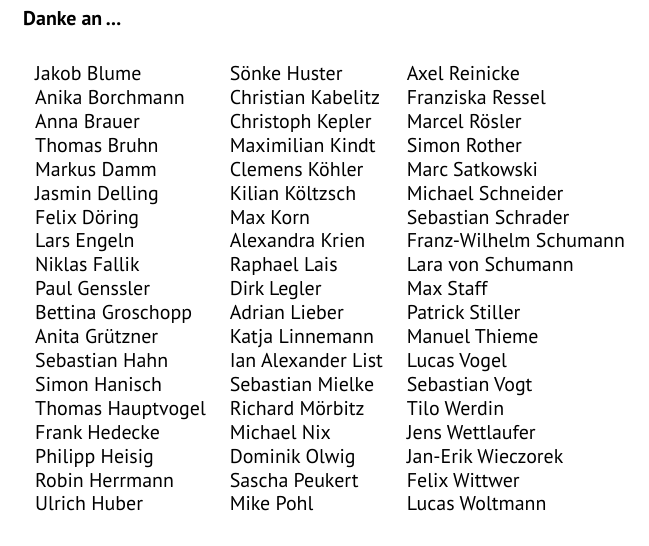
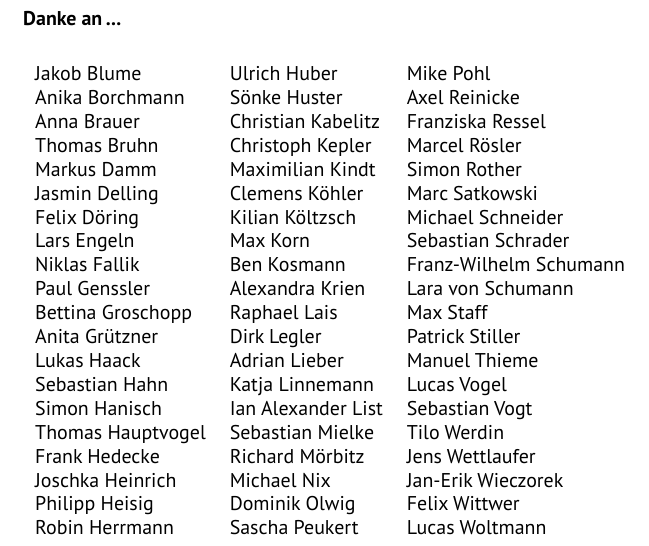
Before and after one commit to fsr/nopanic, a LaTeX document (nopanic.tex, which reads texte/vorwort.tex): part of page 4 of 51, cut so that both start at the same text. Compiled offline with LuaLaTeX; a missing font is replaced by an installed copy or a similar font.

Commit message:
Mitwirkende überarbeitet

```diff
--- a/texte/vorwort.tex
+++ b/texte/vorwort.tex
@@ -3,25 +3,26 @@
 
 \begin{tabular}{l l l}
 
-Jakob Blume & Sönke Huster & Axel Reinicke\\
-Anika Borchmann & Christian Kabelitz & Franziska Ressel\\
-Anna Brauer & Christoph Kepler & Marcel Rösler\\
-Thomas Bruhn & Maximilian Kindt & Simon Rother\\
-Markus Damm & Clemens Köhler & Marc Satkowski\\
-Jasmin Delling & Kilian Költzsch & Michael Schneider\\
-Felix Döring & Max Korn & Sebastian Schrader\\
-Lars Engeln & Alexandra Krien & Franz-Wilhelm Schumann\\
-Niklas Fallik & Raphael Lais & Lara von Schumann\\
-Paul Genssler & Dirk Legler & Max Staff\\
-Bettina Groschopp & Adrian Lieber & Patrick Stiller\\
-Anita Grützner & Katja Linnemann & Manuel Thieme\\
-Sebastian Hahn & Ian Alexander List & Lucas Vogel\\
-Simon Hanisch & Sebastian Mielke &  Sebastian Vogt\\
-Thomas Hauptvogel & Richard Mörbitz & Tilo Werdin\\
-Frank Hedecke & Michael Nix & Jens Wettlaufer\\
-Philipp Heisig & Dominik Olwig & Jan-Erik Wieczorek\\
-Robin Herrmann & Sascha Peukert & Felix Wittwer\\
-Ulrich Huber & Mike Pohl & Lucas Woltmann\\
+Jakob Blume & Ulrich Huber & Mike Pohl\\
+Anika Borchmann & Sönke Huster & Axel Reinicke\\
+Anna Brauer & Christian Kabelitz & Franziska Ressel\\
+Thomas Bruhn & Christoph Kepler& Marcel Rösler\\
+Markus Damm & Maximilian Kindt & Simon Rother\\
+Jasmin Delling & Clemens Köhler & Marc Satkowski\\
+Felix Döring & Kilian Költzsch & Michael Schneider\\
+Lars Engeln & Max Korn & Sebastian Schrader\\
+Niklas Fallik & Ben Kosmann & Franz-Wilhelm Schumann\\
+Paul Genssler & Alexandra Krien & Lara von Schumann\\
+Bettina Groschopp & Raphael Lais & Max Staff\\
+Anita Grützner & Dirk Legler & Patrick Stiller\\
+Lukas Haack & Adrian Lieber & Manuel Thieme\\
+Sebastian Hahn & Katja Linnemann & Lucas Vogel\\
+Simon Hanisch & Ian Alexander List & Sebastian Vogt\\
+Thomas Hauptvogel & Sebastian Mielke & Tilo Werdin\\
+Frank Hedecke & Richard Mörbitz & Jens Wettlaufer\\
+Joschka Heinrich & Michael Nix & Jan-Erik Wieczorek\\
+Philipp Heisig & Dominik Olwig & Felix Wittwer\\
+Robin Herrmann & Sascha Peukert & Lucas Woltmann\\
 
 \end{tabular}
 
```
